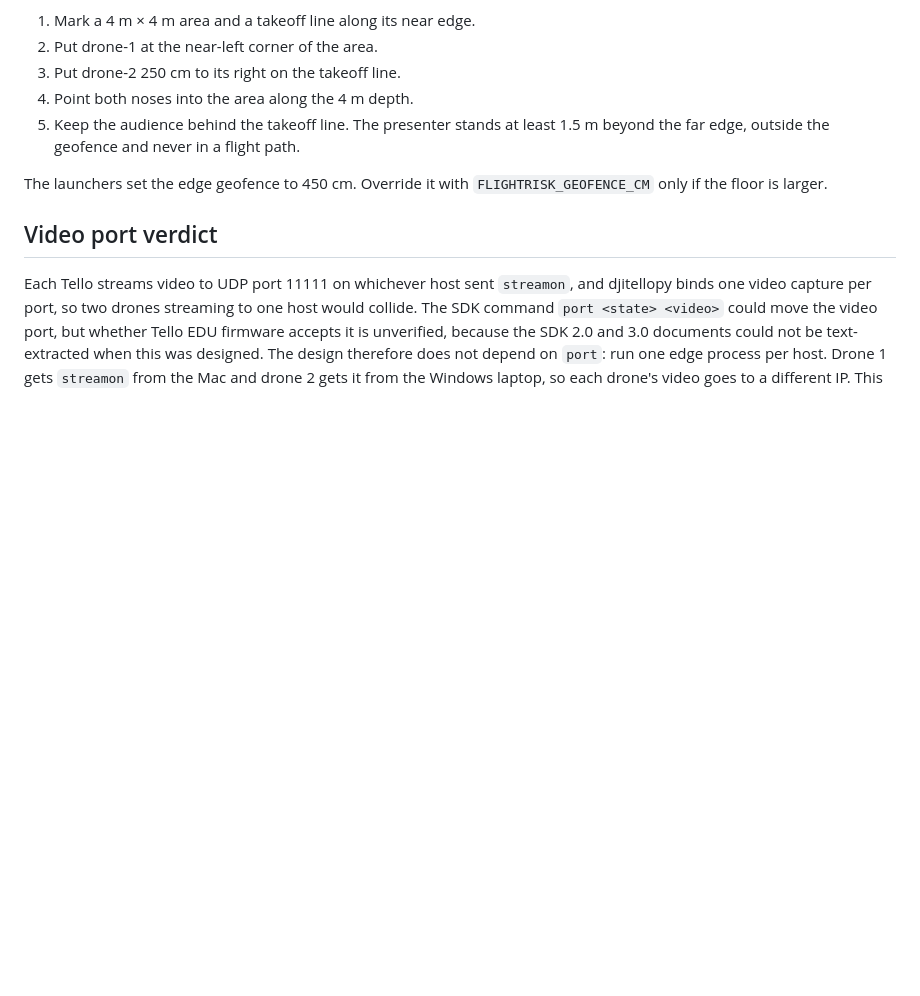
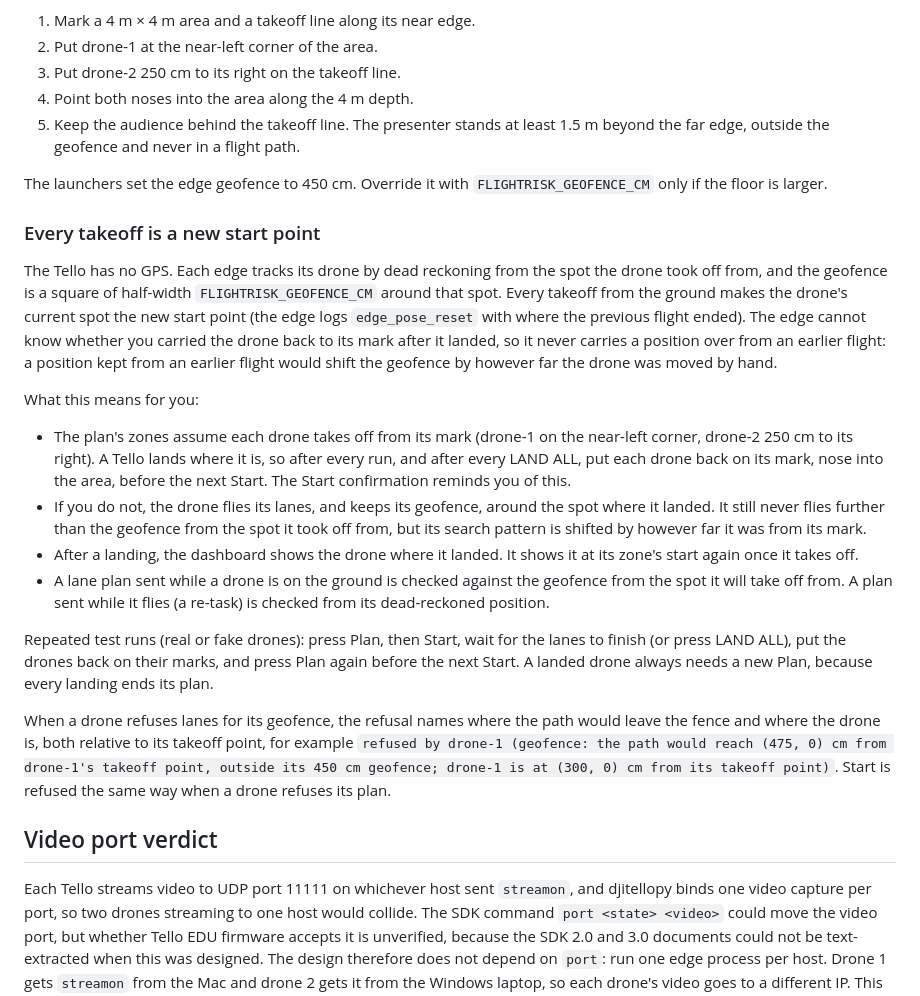
Before and after one commit to KurtLehnardt/flightRisk, a Markdown page: docs/fleet-setup.md, the part around the change. GitHub-like rendering; blank space fills up the shorter version.

```diff
--- a/docs/fleet-setup.md
+++ b/docs/fleet-setup.md
@@ -25,6 +25,21 @@ Do this before every flight, in both paths. The coordinator assumes this layout,
 5. Keep the audience behind the takeoff line. The presenter stands at least 1.5 m beyond the far edge, outside the geofence and never in a flight path.
 
 The launchers set the edge geofence to 450 cm. Override it with `FLIGHTRISK_GEOFENCE_CM` only if the floor is larger.
+
+### Every takeoff is a new start point
+
+The Tello has no GPS. Each edge tracks its drone by dead reckoning from the spot the drone took off from, and the geofence is a square of half-width `FLIGHTRISK_GEOFENCE_CM` around that spot. Every takeoff from the ground makes the drone's current spot the new start point (the edge logs `edge_pose_reset` with where the previous flight ended). The edge cannot know whether you carried the drone back to its mark after it landed, so it never carries a position over from an earlier flight: a position kept from an earlier flight would shift the geofence by however far the drone was moved by hand.
+
+What this means for you:
+
+- The plan's zones assume each drone takes off from its mark (drone-1 on the near-left corner, drone-2 250 cm to its right). A Tello lands where it is, so after every run, and after every LAND ALL, put each drone back on its mark, nose into the area, before the next Start. The Start confirmation reminds you of this.
+- If you do not, the drone flies its lanes, and keeps its geofence, around the spot where it landed. It still never flies further than the geofence from the spot it took off from, but its search pattern is shifted by however far it was from its mark.
+- After a landing, the dashboard shows the drone where it landed. It shows it at its zone's start again once it takes off.
+- A lane plan sent while a drone is on the ground is checked against the geofence from the spot it will take off from. A plan sent while it flies (a re-task) is checked from its dead-reckoned position.
+
+Repeated test runs (real or fake drones): press Plan, then Start, wait for the lanes to finish (or press LAND ALL), put the drones back on their marks, and press Plan again before the next Start. A landed drone always needs a new Plan, because every landing ends its plan.
+
+When a drone refuses lanes for its geofence, the refusal names where the path would leave the fence and where the drone is, both relative to its takeoff point, for example `refused by drone-1 (geofence: the path would reach (475, 0) cm from drone-1's takeoff point, outside its 450 cm geofence; drone-1 is at (300, 0) cm from its takeoff point)`. Start is refused the same way when a drone refuses its plan.
 
 ## Video port verdict
 
```
Also changed, not shown: docs/fleet-protocol-v2.md (+28 -0 lines), docs/observability-events.md (+1 -1 lines).
